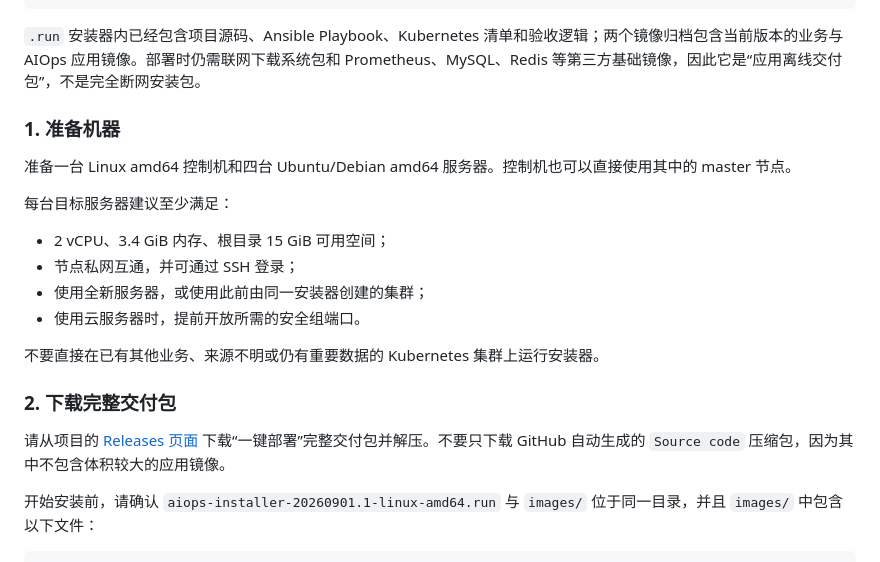
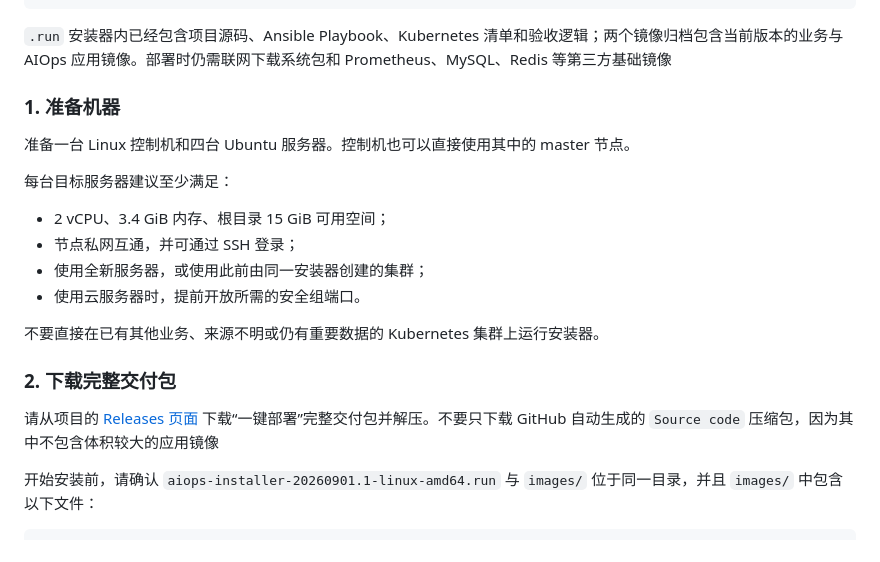
Before and after one commit to luhao0209/AIops-platform, a Markdown page: README.md, the part around the change. GitHub-like rendering.

````diff
--- a/README.md
+++ b/README.md
@@ -26,11 +26,11 @@
 └── SHA256SUMS
 ```
 
-`.run` 安装器内已经包含项目源码、Ansible Playbook、Kubernetes 清单和验收逻辑；两个镜像归档包含当前版本的业务与 AIOps 应用镜像。部署时仍需联网下载系统包和 Prometheus、MySQL、Redis 等第三方基础镜像，因此它是“应用离线交付包”，不是完全断网安装包。
+`.run` 安装器内已经包含项目源码、Ansible Playbook、Kubernetes 清单和验收逻辑；两个镜像归档包含当前版本的业务与 AIOps 应用镜像。部署时仍需联网下载系统包和 Prometheus、MySQL、Redis 等第三方基础镜像
 
 ### 1. 准备机器
 
-准备一台 Linux amd64 控制机和四台 Ubuntu/Debian amd64 服务器。控制机也可以直接使用其中的 master 节点。
+准备一台 Linux 控制机和四台 Ubuntu 服务器。控制机也可以直接使用其中的 master 节点。
 
 每台目标服务器建议至少满足：
 
@@ -43,7 +43,7 @@
 
 ### 2. 下载完整交付包
 
-请从项目的 [Releases 页面](../../releases) 下载“一键部署”完整交付包并解压。不要只下载 GitHub 自动生成的 `Source code` 压缩包，因为其中不包含体积较大的应用镜像。
+请从项目的 [Releases 页面](../../releases) 下载“一键部署”完整交付包并解压。不要只下载 GitHub 自动生成的 `Source code` 压缩包，因为其中不包含体积较大的应用镜像
 
 开始安装前，请确认 `aiops-installer-20260901.1-linux-amd64.run` 与 `images/` 位于同一目录，并且 `images/` 中包含以下文件：
 
````
